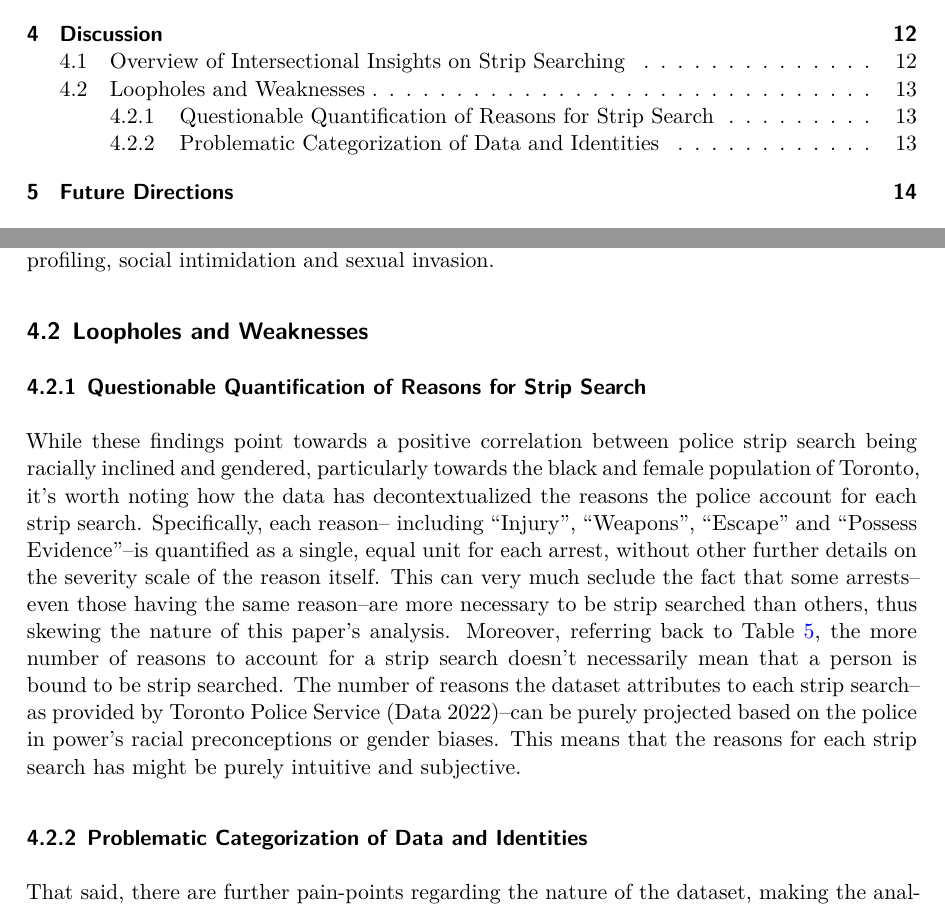
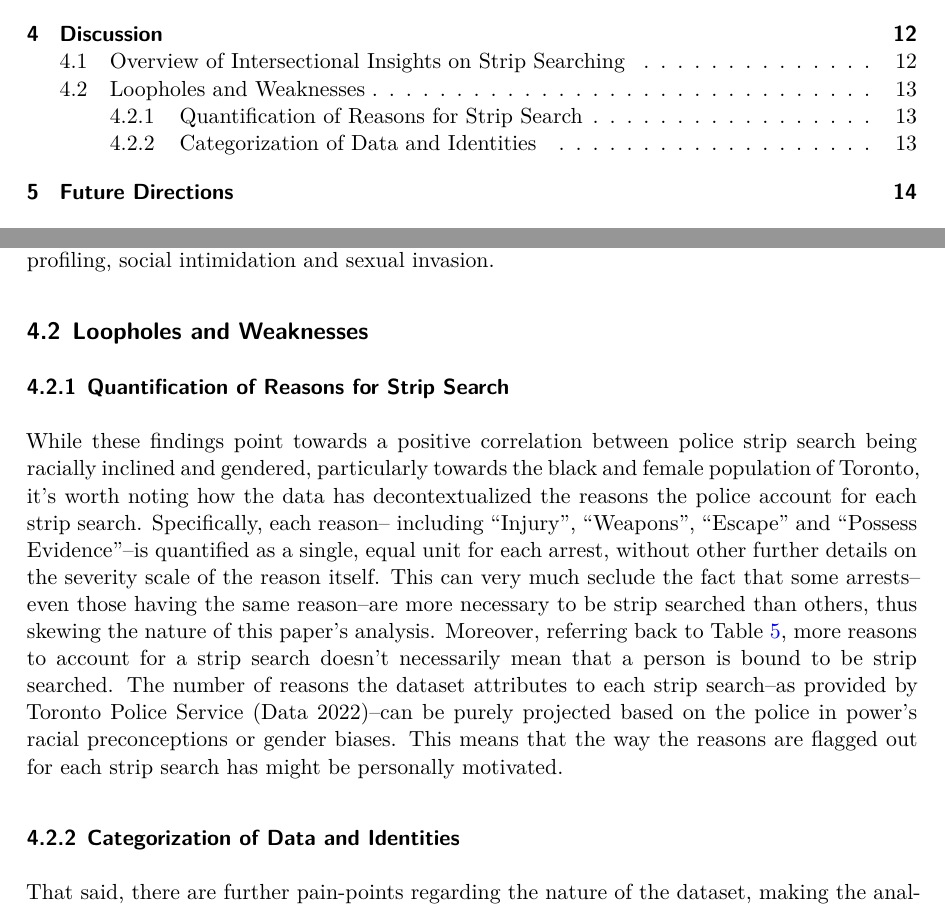
Before and after one commit to ponolite/Police_Arrests_And_Strip_Searches, a Quarto document (outputs/paper/paper.qmd): two parts of pages 2 and 13 of 17, joined at a grey line, cut so that both start at the same text. The pictures show the output file outputs/paper/paper.pdf that the author committed with the source.

Commit message:
finalize paper for submission

```diff
--- a/outputs/paper/paper.qmd
+++ b/outputs/paper/paper.qmd
@@ -344,11 +344,11 @@ Overall, the data unfolds the relationship between strip searching and social id
 
 ### Loopholes and Weaknesses
 
-#### Questionable Quantification of Reasons for Strip Search
+#### Quantification of Reasons for Strip Search
 
-While these findings point towards a positive correlation between police strip search being racially inclined and gendered, particularly towards the black and female population of Toronto, it's worth noting how the data has decontextualized the reasons the police account for each strip search. Specifically, each reason-- including "Injury", "Weapons", "Escape" and "Possess Evidence"--is quantified as a single, equal unit for each arrest, without other further details on the severity scale of the reason itself. This can very much seclude the fact that some arrests--even those having the same reason--are more necessary to be strip searched than others, thus skewing the nature of this paper's analysis. Moreover, referring back to @tbl-reasons-strip-search, the more number of reasons to account for a strip search doesn't necessarily mean that a person is bound to be strip searched. The number of reasons the dataset attributes to each strip search--as provided by Toronto Police Service [@torontoPolice]--can be purely projected based on the police in power's racial preconceptions or gender biases. This means that the reasons for each strip search has might be purely intuitive and subjective.
+While these findings point towards a positive correlation between police strip search being racially inclined and gendered, particularly towards the black and female population of Toronto, it's worth noting how the data has decontextualized the reasons the police account for each strip search. Specifically, each reason-- including "Injury", "Weapons", "Escape" and "Possess Evidence"--is quantified as a single, equal unit for each arrest, without other further details on the severity scale of the reason itself. This can very much seclude the fact that some arrests--even those having the same reason--are more necessary to be strip searched than others, thus skewing the nature of this paper's analysis. Moreover, referring back to @tbl-reasons-strip-search, more reasons to account for a strip search doesn't necessarily mean that a person is bound to be strip searched. The number of reasons the dataset attributes to each strip search--as provided by Toronto Police Service [@torontoPolice]--can be purely projected based on the police in power's racial preconceptions or gender biases. This means that the way the reasons are flagged out for each strip search has might be personally motivated.
 
-#### Problematic Categorization of Data and Identities
+#### Categorization of Data and Identities
 
 That said, there are further pain-points regarding the nature of the dataset, making the analysis suggestive in nature. As mentioned, noting the combative nature between the Toronto police force and people from the LGBTQI+ community [@policeGender], this paper recognizes that simplifying the gender spectrum to a mere binary of males and females can disregard the struggles non-binary people have against police strip searching (see [@tbl-gender-strip-search]). This problem of 'categorization' is also problematic for the white population in Toronto, where the dataset essentially lumps the many ethnic variations within 'whiteness' into one category. This thus makes the paper's analysis of the white population in relation to strip-searching one dimensional, unable to dissect how they are also acutely impacted by invasive strip searches. This goes the same for the "None" and "Unknown or Legacy" entries in the `race` column. While this is not necessarily the dataset's loophole, these entries's non-clarified data points somewhat delimit the paper analysis of how Toronto police strip searches are racialized.
 
```
Also changed, not shown: outputs/paper/paper.pdf.
